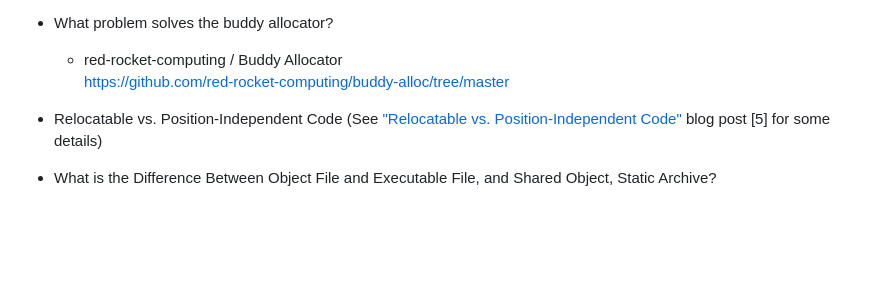
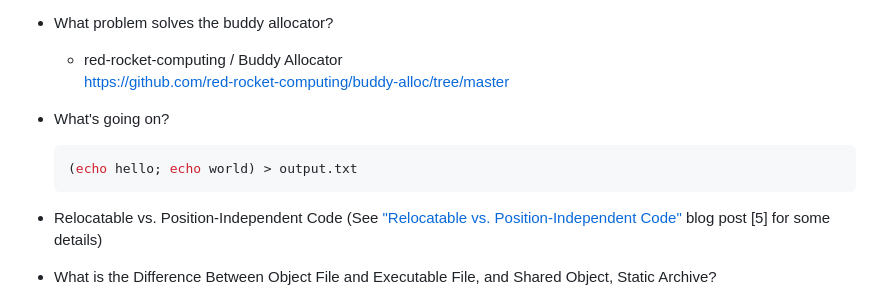
Before and after one commit to eremin-ev/test, a Markdown page: doc/interview.md, the part around the change. Rendered like a GitHub page; blank space fills up the shorter version.

Commit message:
doc/interview: filepos shared between parent/child process

````diff
--- a/doc/interview.md
+++ b/doc/interview.md
@@ -342,6 +342,12 @@ Also
 
     - red-rocket-computing / Buddy Allocator<br>
       https://github.com/red-rocket-computing/buddy-alloc/tree/master
+
+- What's going on?
+
+    ```shell
+    (echo hello; echo world) > output.txt
+    ```
 
 - Relocatable vs. Position-Independent Code (See
   ["Relocatable vs. Position-Independent Code"](http://davidad.github.io/blog/2014/02/19/relocatable-vs-position-independent-code-or/)
````
